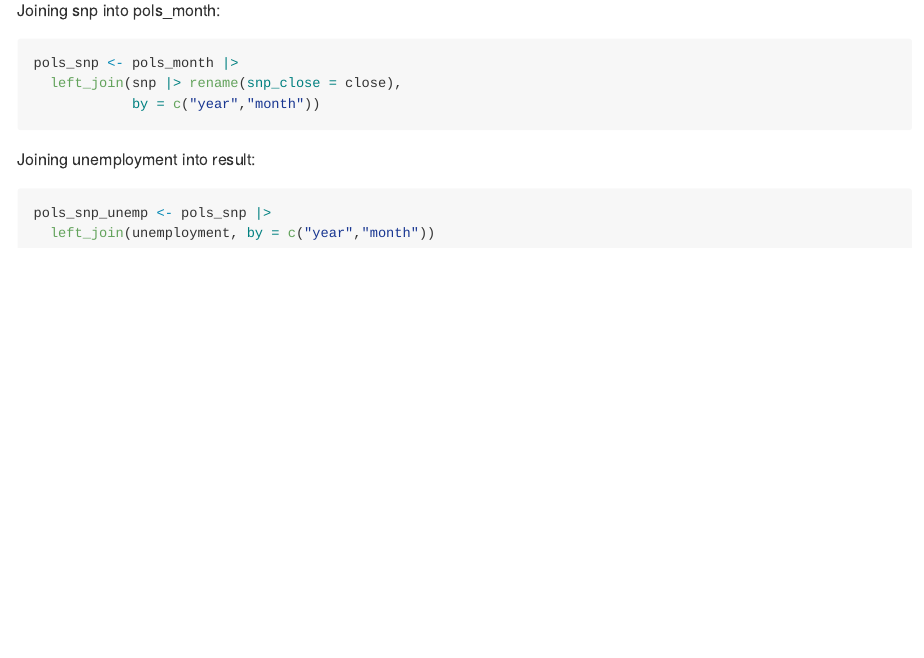
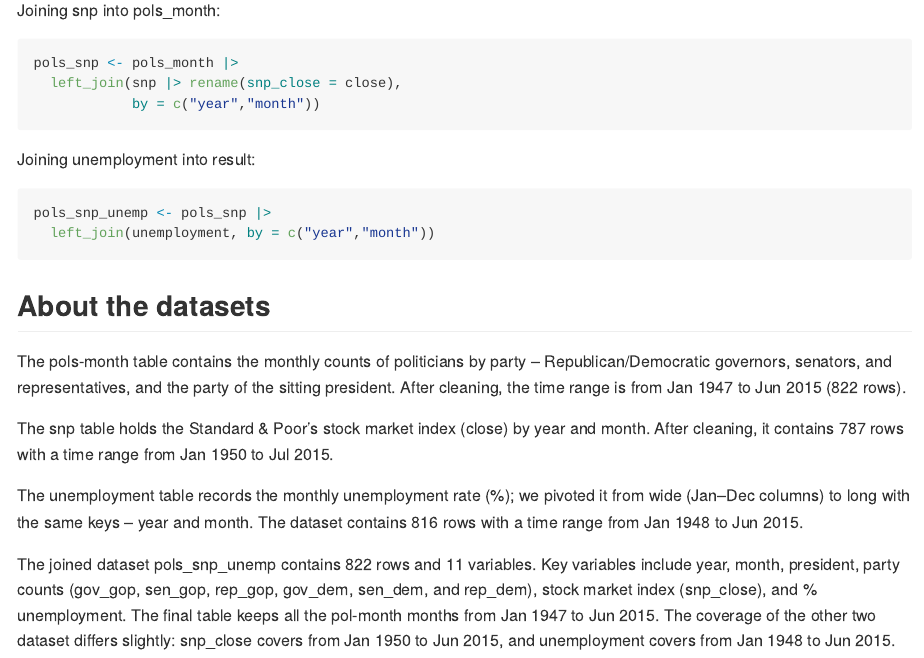
Before and after one commit to selinalyu-crypto/p8105_hw2_xl3494, an R Markdown document (p8105_hw2_xl3494.Rmd): the page in a window 1100 px wide, from 2100 px down. The pictures show the output file p8105_hw2_xl3494.md that the author committed with the source, drawn offline in the style of GitHub.

Commit message:
summary of problem 1

````diff
--- a/p8105_hw2_xl3494.Rmd
+++ b/p8105_hw2_xl3494.Rmd
@@ -71,3 +71,12 @@ Joining unemployment into result:
 pols_snp_unemp <- pols_snp |>
   left_join(unemployment, by = c("year","month"))
 ```
+
+## About the datasets
+The pols-month table contains the monthly counts of politicians by party -- Republican/Democratic governors, senators, and representatives, and the party of the sitting president. After cleaning, the time range is from Jan 1947 to Jun 2015 (822 rows).
+
+The snp table holds the Standard & Poor’s stock market index (close) by year and month. After cleaning, it contains 787 rows with a time range from Jan 1950 to Jul 2015.
+
+The unemployment table records the monthly unemployment rate (%); we pivoted it from wide (Jan–Dec columns) to long with the same keys -- year and month. The dataset contains 816 rows with a time range from Jan 1948 to Jun 2015.
+
+The joined dataset pols_snp_unemp contains 822 rows and 11 variables. Key variables include year, month, president, party counts (gov_gop, sen_gop, rep_gop, gov_dem, sen_dem, and rep_dem), stock market index (snp_close), and % unemployment. The final table keeps all the pol-month months from Jan 1947 to Jun 2015. The coverage of the other two dataset differs slightly: snp_close covers from Jan 1950 to Jun 2015, and unemployment covers from Jan 1948 to Jun 2015.
````
Also changed, not shown: p8105_hw2_xl3494.md.
